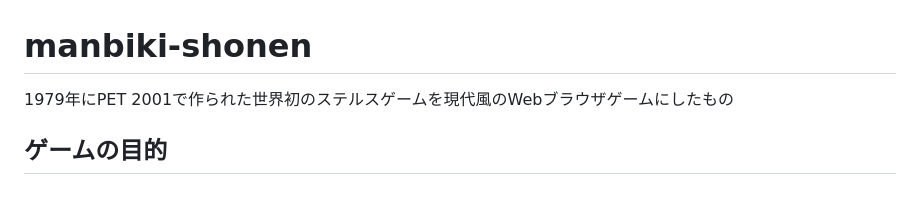
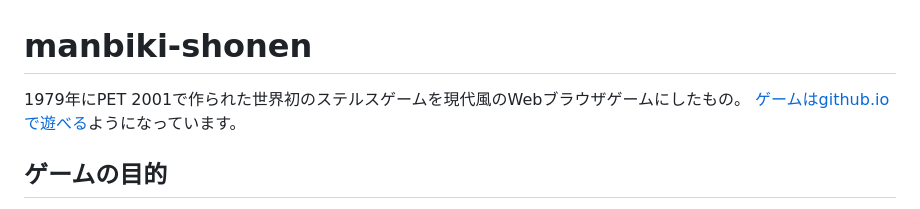
Before and after one commit to sarinaga/manbiki-shonen, a Markdown page: README.md, the part around the change. GitHub-like rendering.

```diff
--- a/README.md
+++ b/README.md
@@ -1,5 +1,6 @@
 # manbiki-shonen
-1979年にPET 2001で作られた世界初のステルスゲームを現代風のWebブラウザゲームにしたもの
+1979年にPET 2001で作られた世界初のステルスゲームを現代風のWebブラウザゲームにしたもの。
+[ゲームはgithub.ioで遊べる](https://sarinaga.github.io/manbiki-shonen/)ようになっています。
 
 ## ゲームの目的
 
```
